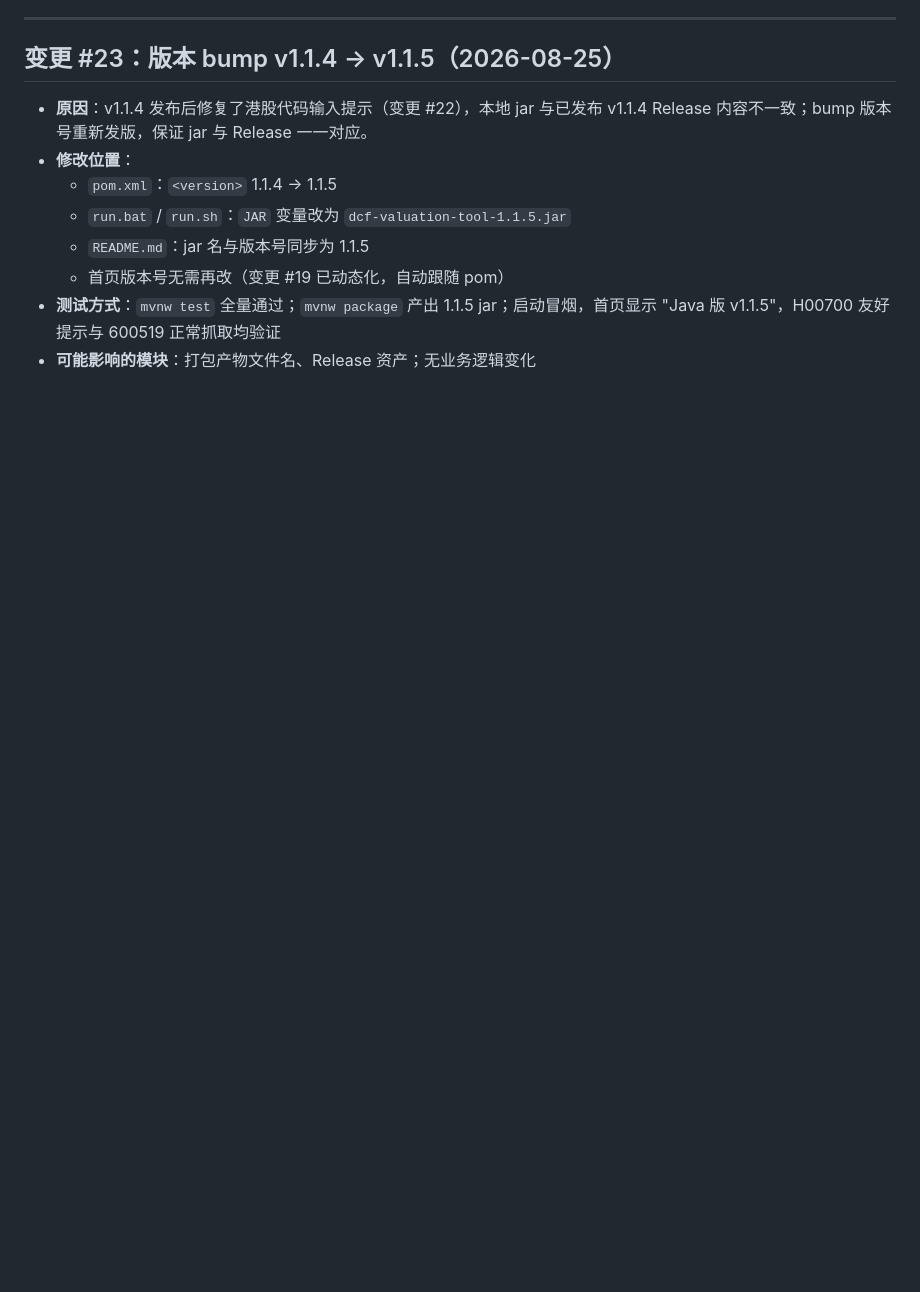
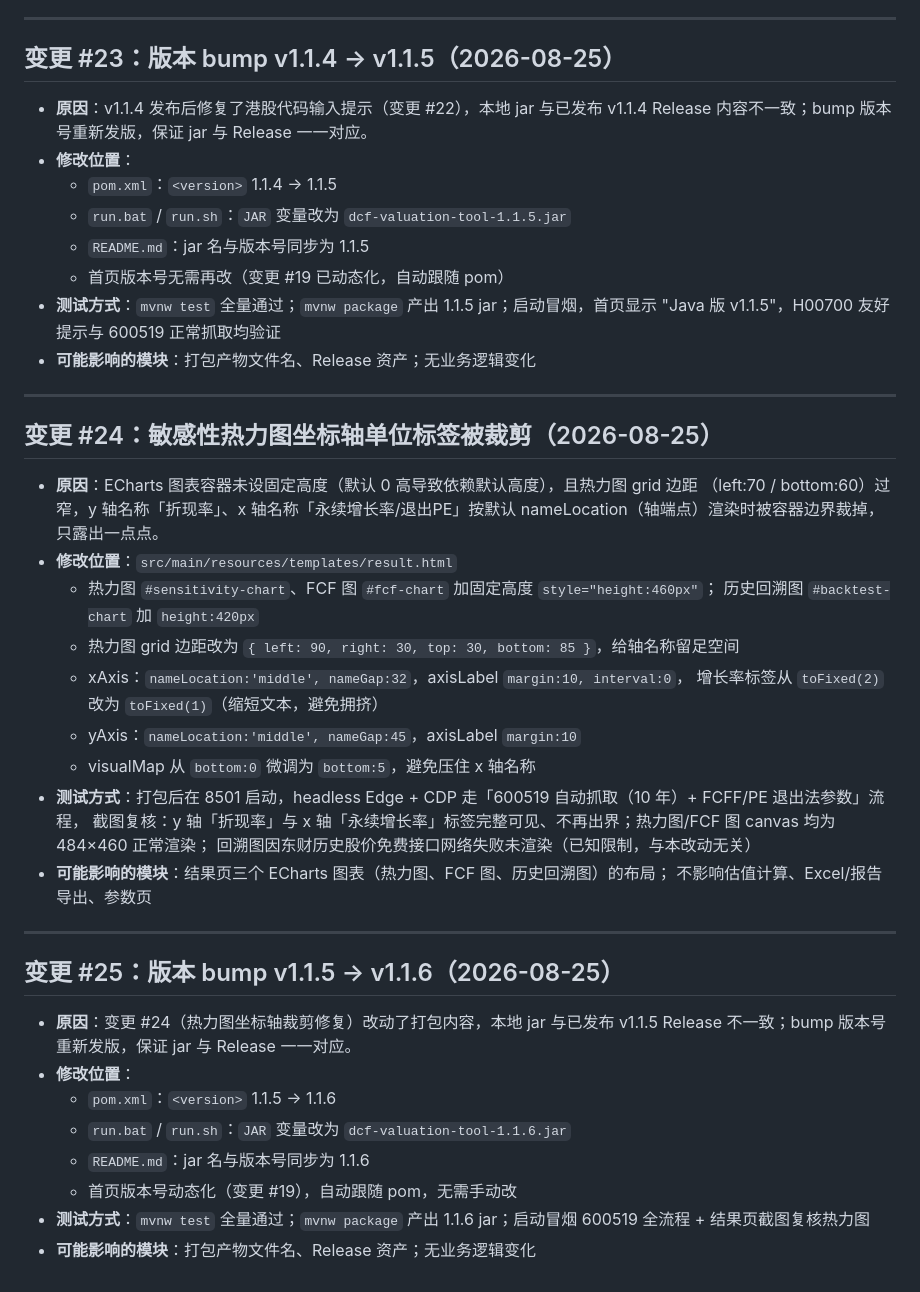
Before and after one commit to sunwh6088-maker/DCF-Valuation-Tool, a Markdown page: docs/changelog.md, the part around the change. GitHub-like rendering; blank space fills up the shorter version.

Commit message:
fix: 敏感性热力图坐标轴单位标签出界（#24）+ bump v1.1.5 -> v1.1.6（#25）

```diff
--- a/docs/changelog.md
+++ b/docs/changelog.md
@@ -389,3 +389,37 @@
   - 首页版本号无需再改（变更 #19 已动态化，自动跟随 pom）
 - **测试方式**：`mvnw test` 全量通过；`mvnw package` 产出 1.1.5 jar；启动冒烟，首页显示 "Java 版 v1.1.5"，H00700 友好提示与 600519 正常抓取均验证
 - **可能影响的模块**：打包产物文件名、Release 资产；无业务逻辑变化
+
+---
+
+## 变更 #24：敏感性热力图坐标轴单位标签被裁剪（2026-08-25）
+
+- **原因**：ECharts 图表容器未设固定高度（默认 0 高导致依赖默认高度），且热力图 grid 边距
+  （left:70 / bottom:60）过窄，y 轴名称「折现率」、x 轴名称「永续增长率/退出PE」按默认
+  nameLocation（轴端点）渲染时被容器边界裁掉，只露出一点点。
+- **修改位置**：`src/main/resources/templates/result.html`
+  - 热力图 `#sensitivity-chart`、FCF 图 `#fcf-chart` 加固定高度 `style="height:460px"`；
+    历史回溯图 `#backtest-chart` 加 `height:420px`
+  - 热力图 grid 边距改为 `{ left: 90, right: 30, top: 30, bottom: 85 }`，给轴名称留足空间
+  - xAxis：`nameLocation:'middle', nameGap:32`，axisLabel `margin:10, interval:0`，
+    增长率标签从 `toFixed(2)` 改为 `toFixed(1)`（缩短文本，避免拥挤）
+  - yAxis：`nameLocation:'middle', nameGap:45`，axisLabel `margin:10`
+  - visualMap 从 `bottom:0` 微调为 `bottom:5`，避免压住 x 轴名称
+- **测试方式**：打包后在 8501 启动，headless Edge + CDP 走「600519 自动抓取（10 年）+ FCFF/PE 退出法参数」流程，
+  截图复核：y 轴「折现率」与 x 轴「永续增长率」标签完整可见、不再出界；热力图/FCF 图 canvas 均为 484×460 正常渲染；
+  回溯图因东财历史股价免费接口网络失败未渲染（已知限制，与本改动无关）
+- **可能影响的模块**：结果页三个 ECharts 图表（热力图、FCF 图、历史回溯图）的布局；
+  不影响估值计算、Excel/报告导出、参数页
+
+---
+
+## 变更 #25：版本 bump v1.1.5 → v1.1.6（2026-08-25）
+
+- **原因**：变更 #24（热力图坐标轴裁剪修复）改动了打包内容，本地 jar 与已发布 v1.1.5 Release 不一致；bump 版本号重新发版，保证 jar 与 Release 一一对应。
+- **修改位置**：
+  - `pom.xml`：`<version>` 1.1.5 → 1.1.6
+  - `run.bat` / `run.sh`：`JAR` 变量改为 `dcf-valuation-tool-1.1.6.jar`
+  - `README.md`：jar 名与版本号同步为 1.1.6
+  - 首页版本号动态化（变更 #19），自动跟随 pom，无需手动改
+- **测试方式**：`mvnw test` 全量通过；`mvnw package` 产出 1.1.6 jar；启动冒烟 600519 全流程 + 结果页截图复核热力图
+- **可能影响的模块**：打包产物文件名、Release 资产；无业务逻辑变化
```
Also changed, not shown: README.md (+3 -3 lines), docs/screenshots/home.jpg, docs/screenshots/result.jpg, 4 other files.
